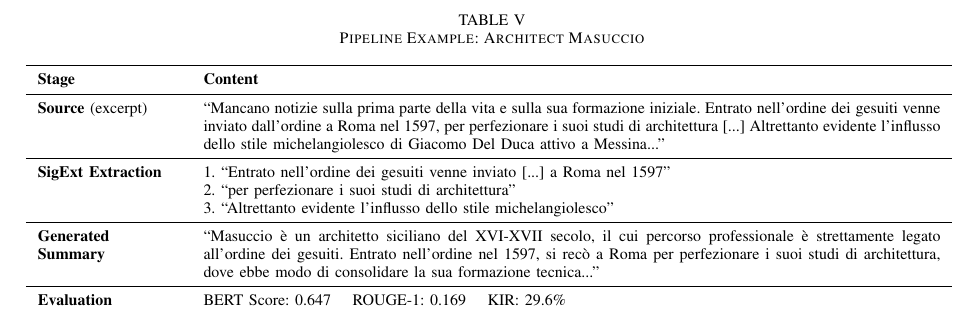
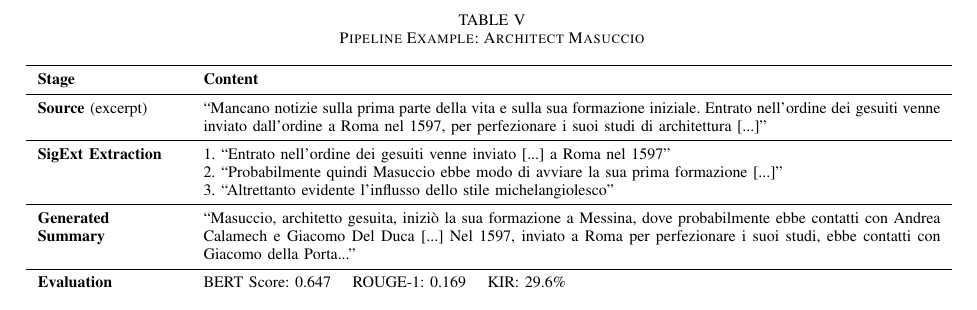
Before and after one commit to LookUpMark/sm-sip, a LaTeX paper (overleaf/paper-draft.tex): part of page 5 of 6, cut so that both start at the same text. Compiled offline with pdfLaTeX.

Commit message:
Synchronize Masuccio qualitative example with exact JSON output

```diff
--- a/overleaf/paper-draft.tex
+++ b/overleaf/paper-draft.tex
@@ -341,16 +341,16 @@ To illustrate the complete SM-SIP pipeline, we present a concrete example from o
 \toprule
 \textbf{Stage} & \textbf{Content} \\
 \midrule
-\textbf{Source} (excerpt) & ``Mancano notizie sulla prima parte della vita e sulla sua formazione iniziale. Entrato nell'ordine dei gesuiti venne inviato dall'ordine a Roma nel 1597, per perfezionare i suoi studi di architettura [...] Altrettanto evidente l'influsso dello stile michelangiolesco di Giacomo Del Duca attivo a Messina...'' \\
+\textbf{Source} (excerpt) & ``Mancano notizie sulla prima parte della vita e sulla sua formazione iniziale. Entrato nell'ordine dei gesuiti venne inviato dall'ordine a Roma nel 1597, per perfezionare i suoi studi di architettura [...]'' \\
 \midrule
 \textbf{SigExt Extraction} &
 \begin{tabular}[t]{@{}l@{}}
 1. ``Entrato nell'ordine dei gesuiti venne inviato [...] a Roma nel 1597'' \\
-2. ``per perfezionare i suoi studi di architettura'' \\
+2. ``Probabilmente quindi Masuccio ebbe modo di avviare la sua prima formazione [...]'' \\
 3. ``Altrettanto evidente l'influsso dello stile michelangiolesco''
 \end{tabular} \\
 \midrule
-\textbf{Generated Summary} & ``Masuccio \`e un architetto siciliano del XVI-XVII secolo, il cui percorso professionale \`e strettamente legato all'ordine dei gesuiti. Entrato nell'ordine nel 1597, si rec\`o a Roma per perfezionare i suoi studi di architettura, dove ebbe modo di consolidare la sua formazione tecnica...'' \\
+\textbf{Generated Summary} & ``Masuccio, architetto gesuita, inizi\`o la sua formazione a Messina, dove probabilmente ebbe contatti con Andrea Calamech e Giacomo Del Duca [...] Nel 1597, inviato a Roma per perfezionare i suoi studi, ebbe contatti con Giacomo della Porta...'' \\
 \midrule
 \textbf{Evaluation} &
 \begin{tabular}[t]{@{}l@{}}
```
